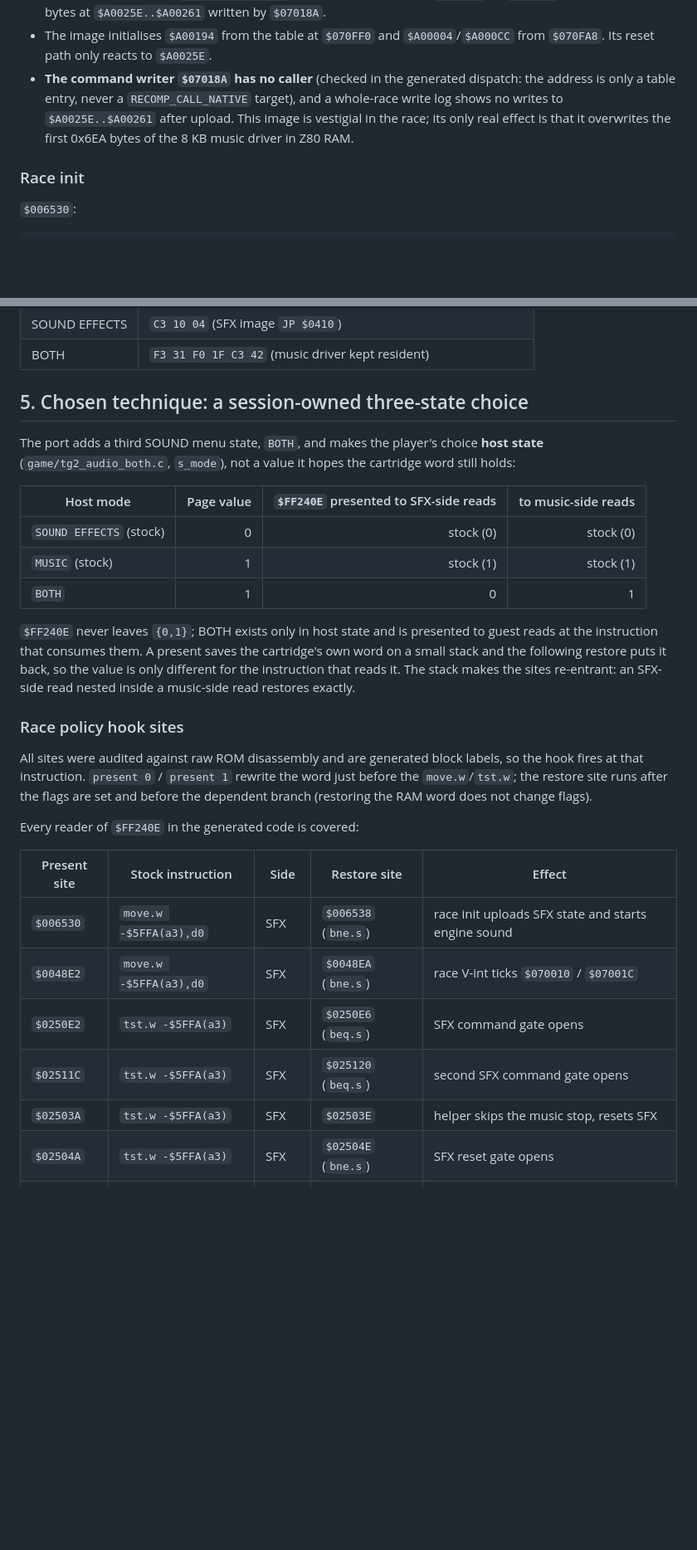
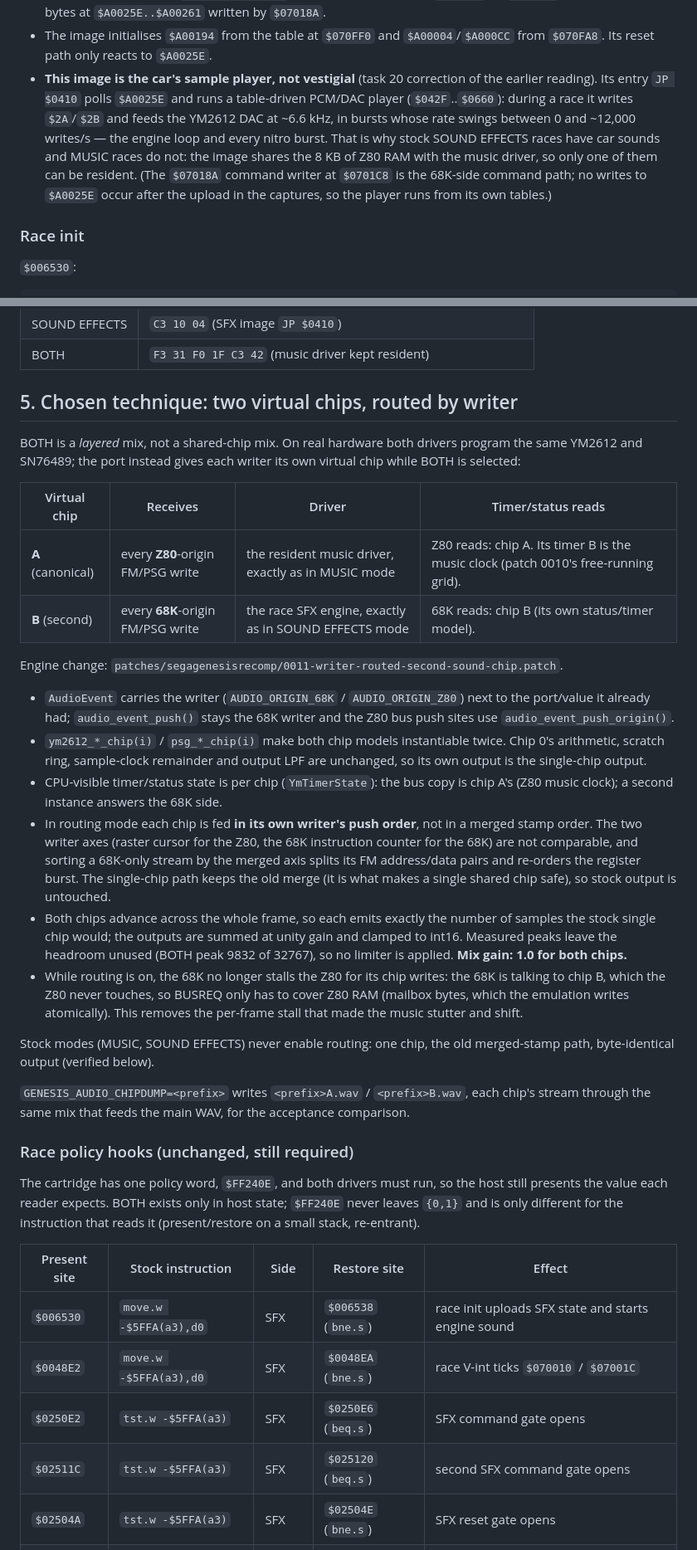
Before and after one commit to vittau/top-gear-2-genesis-pc, a Markdown page: docs/AUDIO.md, 2 parts joined by grey strips. Shown at 83% size. GitHub-like rendering; blank space fills up the shorter version.

```diff
--- a/docs/AUDIO.md
+++ b/docs/AUDIO.md
@@ -101,12 +101,16 @@ Readers of `$FF240E` (raw-ROM scan of `-$5FFA(a3)`):
 * The image initialises `$A00194` from the table at `$070FF0` and
   `$A00004`/`$A000CC` from `$070FA8`. Its reset path only reacts to
   `$A0025E`.
-* **The command writer `$07018A` has no caller** (checked in the generated
-  dispatch: the address is only a table entry, never a `RECOMP_CALL_NATIVE`
-  target), and a whole-race write log shows no writes to `$A0025E..$A00261`
-  after upload. This image is vestigial in the race; its only real effect is
-  that it overwrites the first 0x6EA bytes of the 8 KB music driver in Z80
-  RAM.
+* **This image is the car's sample player, not vestigial** (task 20
+  correction of the earlier reading). Its entry `JP $0410` polls `$A0025E` and
+  runs a table-driven PCM/DAC player (`$042F`..`$0660`): during a race it
+  writes `$2A`/`$2B` and feeds the YM2612 DAC at ~6.6 kHz, in bursts whose rate
+  swings between 0 and ~12,000 writes/s — the engine loop and every nitro
+  burst. That is why stock SOUND EFFECTS races have car sounds and MUSIC races
+  do not: the image shares the 8 KB of Z80 RAM with the music driver, so only
+  one of them can be resident. (The `$07018A` command writer at `$0701C8` is
+  the 68K-side command path; no writes to `$A0025E` occur after the upload in
+  the captures, so the player runs from its own tables.)
 
 ### Race init
 
@@ -175,34 +179,55 @@ the Z80 reset vector also proves which image is resident:
 | SOUND EFFECTS | `C3 10 04` (SFX image `JP $0410`) |
 | BOTH | `F3 31 F0 1F C3 42` (music driver kept resident) |
 
-## 5. Chosen technique: a session-owned three-state choice
+## 5. Chosen technique: two virtual chips, routed by writer
 
-The port adds a third SOUND menu state, `BOTH`, and makes the player's choice
-**host state** (`game/tg2_audio_both.c`, `s_mode`), not a value it hopes the
-cartridge word still holds:
+BOTH is a *layered* mix, not a shared-chip mix. On real hardware both drivers
+program the same YM2612 and SN76489; the port instead gives each writer its own
+virtual chip while BOTH is selected:
 
-| Host mode | Page value | `$FF240E` presented to SFX-side reads | to music-side reads |
-|---|---:|---:|---:|
-| `SOUND EFFECTS` (stock) | 0 | stock (0) | stock (0) |
-| `MUSIC` (stock) | 1 | stock (1) | stock (1) |
-| `BOTH` | 1 | 0 | 1 |
+| Virtual chip | Receives | Driver | Timer/status reads |
+|---|---|---|---|
+| **A** (canonical) | every **Z80**-origin FM/PSG write | the resident music driver, exactly as in MUSIC mode | Z80 reads: chip A. Its timer B is the music clock (patch 0010's free-running grid). |
+| **B** (second) | every **68K**-origin FM/PSG write | the race SFX engine, exactly as in SOUND EFFECTS mode | 68K reads: chip B (its own status/timer model). |
 
-`$FF240E` never leaves `{0,1}`; BOTH exists only in host state and is
-presented to guest reads at the instruction that consumes them.  A present
-saves the cartridge's own word on a small stack and the following restore puts
-it back, so the value is only different for the instruction that reads it.  The
-stack makes the sites re-entrant: an SFX-side read nested inside a music-side
-read restores exactly.
+Engine change: `patches/segagenesisrecomp/0011-writer-routed-second-sound-chip.patch`.
 
-### Race policy hook sites
+* `AudioEvent` carries the writer (`AUDIO_ORIGIN_68K` / `AUDIO_ORIGIN_Z80`) next
+  to the port/value it already had; `audio_event_push()` stays the 68K writer and
+  the Z80 bus push sites use `audio_event_push_origin()`.
+* `ym2612_*_chip(i)` / `psg_*_chip(i)` make both chip models instantiable twice.
+  Chip 0's arithmetic, scratch ring, sample-clock remainder and output LPF are
+  unchanged, so its own output is the single-chip output.
+* CPU-visible timer/status state is per chip (`YmTimerState`): the bus copy is
+  chip A's (Z80 music clock); a second instance answers the 68K side.
+* In routing mode each chip is fed **in its own writer's push order**, not in a
+  merged stamp order. The two writer axes (raster cursor for the Z80, the 68K
+  instruction counter for the 68K) are not comparable, and sorting a 68K-only
+  stream by the merged axis splits its FM address/data pairs and re-orders the
+  register burst. The single-chip path keeps the old merge (it is what makes a
+  single shared chip safe), so stock output is untouched.
+* Both chips advance across the whole frame, so each emits exactly the number of
+  samples the stock single chip would; the outputs are summed at unity gain and
+  clamped to int16. Measured peaks leave the headroom unused (BOTH peak 9832 of
+  32767), so no limiter is applied. **Mix gain: 1.0 for both chips.**
+* While routing is on, the 68K no longer stalls the Z80 for its chip writes: the
+  68K is talking to chip B, which the Z80 never touches, so BUSREQ only has to
+  cover Z80 RAM (mailbox bytes, which the emulation writes atomically). This
+  removes the per-frame stall that made the music stutter and shift.
 
-All sites were audited against raw ROM disassembly and are generated block
-labels, so the hook fires at that instruction.  `present 0` / `present 1`
-rewrite the word just before the `move.w`/`tst.w`; the restore site runs after
-the flags are set and before the dependent branch (restoring the RAM word does
-not change flags).
+Stock modes (MUSIC, SOUND EFFECTS) never enable routing: one chip, the old
+merged-stamp path, byte-identical output (verified below).
 
-Every reader of `$FF240E` in the generated code is covered:
+`GENESIS_AUDIO_CHIPDUMP=<prefix>` writes `<prefix>A.wav` / `<prefix>B.wav`, each
+chip's stream through the same mix that feeds the main WAV, for the acceptance
+comparison.
+
+### Race policy hooks (unchanged, still required)
+
+The cartridge has one policy word, `$FF240E`, and both drivers must run, so the
+host still presents the value each reader expects. BOTH exists only in host
+state; `$FF240E` never leaves `{0,1}` and is only different for the instruction
+that reads it (present/restore on a small stack, re-entrant).
 
 | Present site | Stock instruction | Side | Restore site | Effect |
 |---|---|---|---|---|
@@ -210,7 +235,6 @@ Every reader of `$FF240E` in the generated code is covered:
 | `$0048E2` | `move.w -$5FFA(a3),d0` | SFX | `$0048EA` (`bne.s`) | race V-int ticks `$070010` / `$07001C` |
 | `$0250E2` | `tst.w -$5FFA(a3)` | SFX | `$0250E6` (`beq.s`) | SFX command gate opens |
 | `$02511C` | `tst.w -$5FFA(a3)` | SFX | `$025120` (`beq.s`) | second SFX command gate opens |
-| `$02503A` | `tst.w -$5FFA(a3)` | SFX | `$02503E` | helper skips the music stop, resets SFX |
 | `$02504A` | `tst.w -$5FFA(a3)` | SFX | `$02504E` (`bne.s`) | SFX reset gate opens |
 | `$02529A` | `tst.w -$5FFA(a3)` | SFX | `$02529E` (`bne.s`) | SFX reset gate opens |
 | `$0252CC` | `tst.w -$5FFA(a3)` | SFX | `$0252D0` (`bne.s`) | per-frame engine-SFX update runs |
```
Also changed, not shown: other parts of docs/AUDIO.md (+143 -132 lines), docs/images/audio-sound-menu-both-reenter.png (added).
